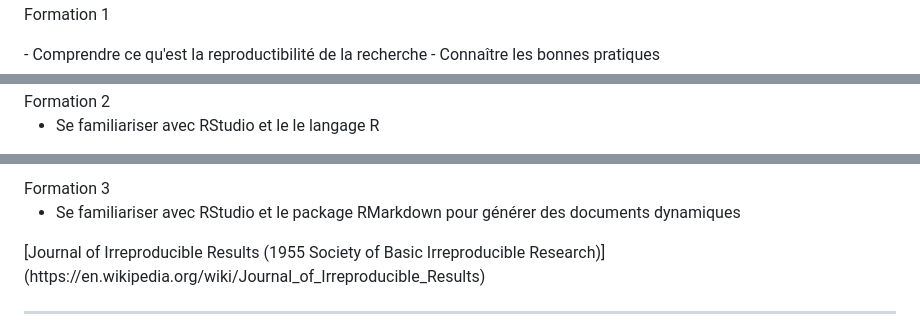
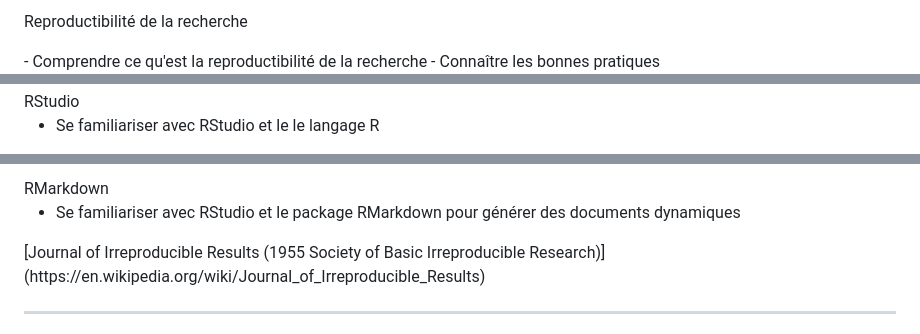
Before and after one commit to CRLNP/repro, a Markdown page: index.md, 3 parts joined by grey strips. Rendered like a GitHub page.

```diff
--- a/index.md
+++ b/index.md
@@ -28,6 +30,6 @@ output:
 <div class="large">
 
-Formation 1
+Reproductibilité de la recherche
 </div>
 - Comprendre ce qu'est la reproductibilité de la recherche
 - Connaître les bonnes pratiques
@@ -35,5 +39,5 @@ Formation 1
 <div class="large">
-Formation 2
+RStudio
 </div>
 
 - Se familiariser avec RStudio et le le langage R
@@ -41,5 +47,5 @@ Formation 2
 <div class="large">
-Formation 3
+RMarkdown
 </div>
 
 - Se familiariser avec RStudio et le package RMarkdown pour générer des documents dynamiques
```
Also changed, not shown: other parts of index.md (+35 -14 lines), images/eco.png, images/snails.png (added), 6 other files.
